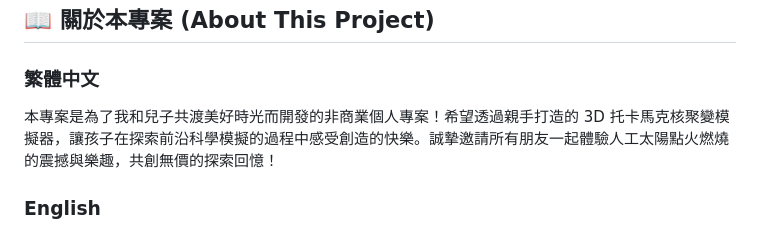
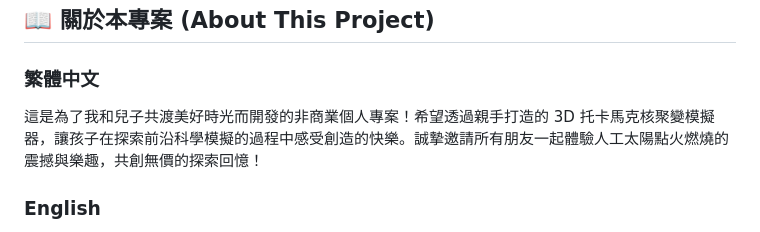
Before and after one commit to jackylawck/jar-fusion-core, a Markdown page: README.md, the part around the change. Drawn GitHub-style.

```diff
--- a/README.md
+++ b/README.md
@@ -6,7 +6,7 @@
 
 ### 繁體中文
 
-本專案是為了我和兒子共渡美好時光而開發的非商業個人專案！希望透過親手打造的 3D 托卡馬克核聚變模擬器，讓孩子在探索前沿科學模擬的過程中感受創造的快樂。誠摯邀請所有朋友一起體驗人工太陽點火燃燒的震撼與樂趣，共創無價的探索回憶！
+這是為了我和兒子共渡美好時光而開發的非商業個人專案！希望透過親手打造的 3D 托卡馬克核聚變模擬器，讓孩子在探索前沿科學模擬的過程中感受創造的快樂。誠摯邀請所有朋友一起體驗人工太陽點火燃燒的震撼與樂趣，共創無價的探索回憶！
 
 ### English
 
```
